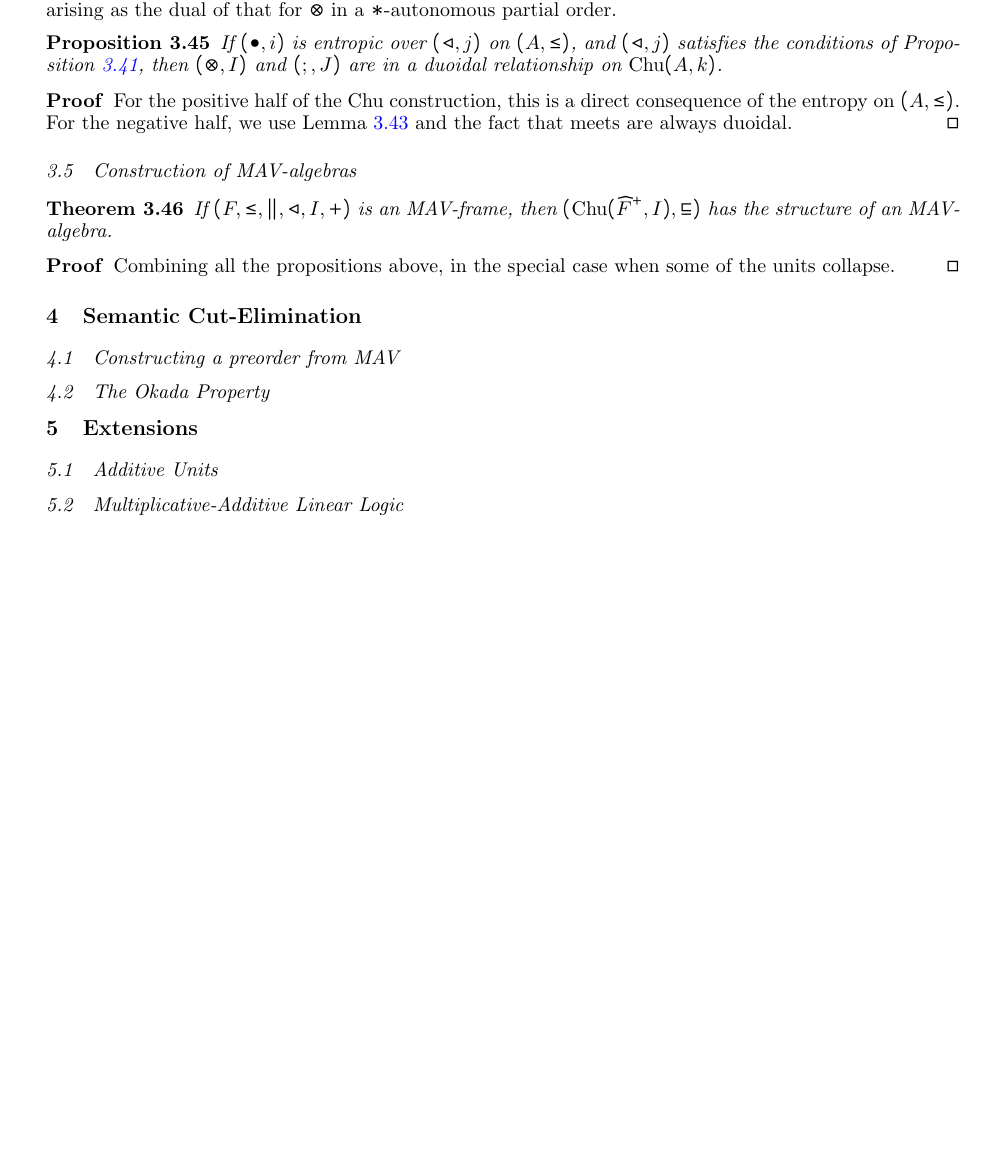
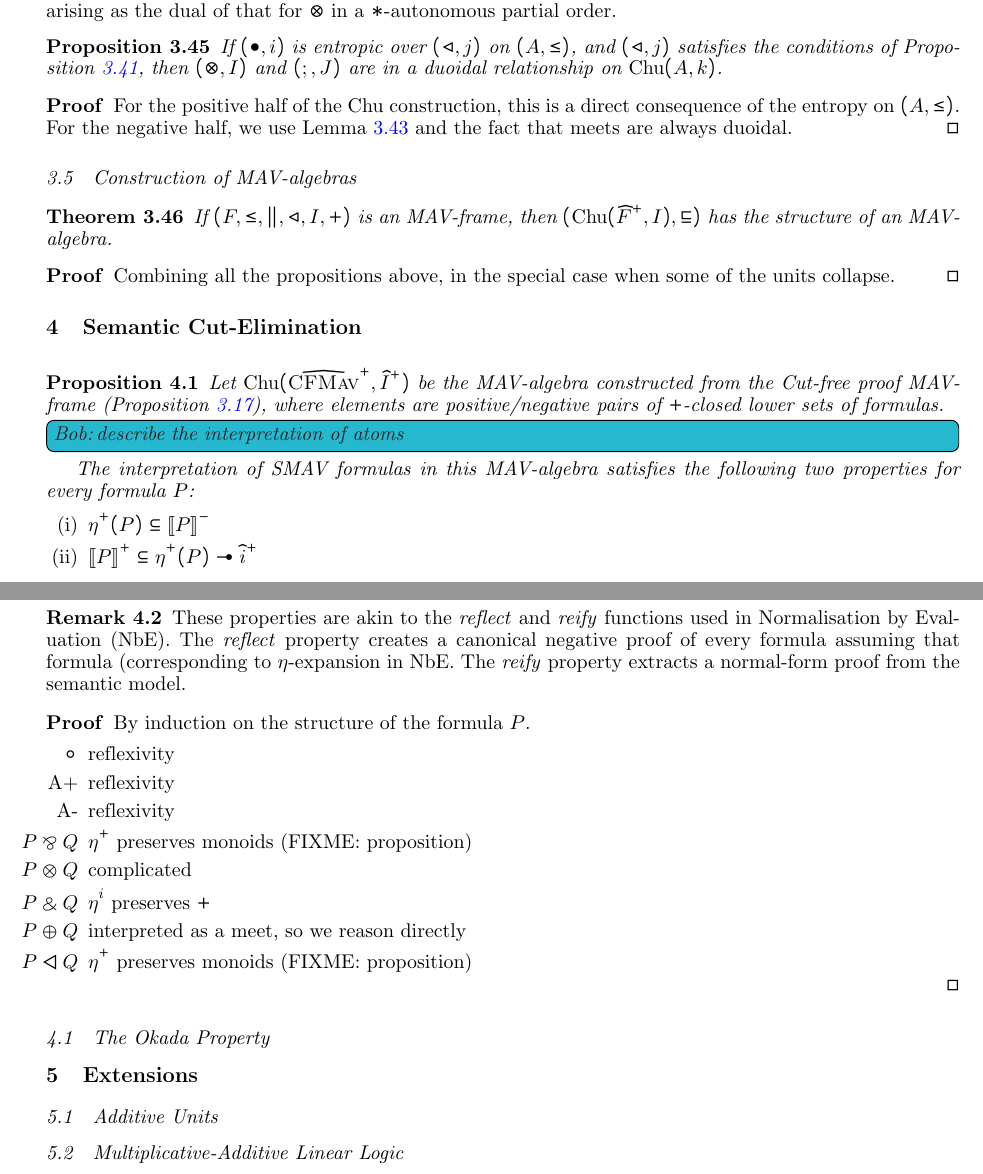
Before and after one commit to bobatkey/semantic-cut-elimination, a LaTeX document (doc/paper.tex, which reads doc/sections/mav-cut-elimination.tex): part of page 8 of 10 before the commit and two parts of pages 8 and 9 of 10 after it, the two joined at a grey line, cut so that both start at the same text, the shorter picture padded with empty space. Compiled offline with pdfLaTeX.

Commit message:
[ agda tex ] more conceptual proof of reflection property

```diff
--- a/doc/sections/mav-cut-elimination.tex
+++ b/doc/sections/mav-cut-elimination.tex
@@ -1,5 +1,44 @@
 \section{Semantic Cut-Elimination}\label{sec:mav-cut-elimination}
 
-\subsection{Constructing a preorder from MAV}
+\begin{proposition}
+  Let $\Chu(\ClosedLowerSet{\textsc{CFMav}}, \ClosedDay{I})$ be the
+  MAV-algebra constructed from the Cut-free proof MAV-frame
+  (Proposition \ref{prop:cfmav-frame}), where elements are
+  positive/negative pairs of $+$-closed lower sets of formulas.
+
+  \bob{describe the interpretation of atoms}
+
+  The interpretation of SMAV formulas in this MAV-algebra satisfies
+  the following two properties for every formula $\vP$:
+  \begin{enumerate}
+  \item $\eta^+(P) \subseteq \sem{\vP}^-$
+  \item $\sem{\vP}^+ \subseteq \eta^+(P) \rightblackspoon \ClosedDay{i}$
+%  \item $\forall \vR \in \sem{\vP}^+.~(\vR \vParr \vP) \longrightarrow^* I$
+  \end{enumerate}
+\end{proposition}
+
+\begin{remark}
+  These properties are akin to the \emph{reflect} and \emph{reify}
+  functions used in Normalisation by Evaluation (NbE). The
+  \emph{reflect} property creates a canonical negative proof of every
+  formula assuming that formula (corresponding to $\eta$-expansion in
+  NbE. The \emph{reify} property extracts a normal-form proof from the
+  semantic model.
+\end{remark}
+
+\begin{proof}
+  By induction on the structure of the formula $\vP$.
+  \begin{itemize}
+  \item[$\vUnit$] reflexivity
+  \item[A+] reflexivity
+  \item[A-] reflexivity
+  \item[$\vP \vParr \vQ$] $\eta^+$ preserves monoids (FIXME: proposition)
+  \item[$\vP \vTens \vQ$] complicated
+  \item[$\vP \vWith \vQ$] $\eta^i$ preserves $+$
+  \item[$\vP \vPlus \vQ$] interpreted as a meet, so we reason directly
+  \item[$\vP \vSeq \vQ$] $\eta^+$ preserves monoids (FIXME: proposition)
+  \end{itemize}
+\end{proof}
+
 
 \subsection{The Okada Property}
```
Also changed, not shown: doc/sections/mav-semantics.tex (+1 -1 lines), 4 other files.
